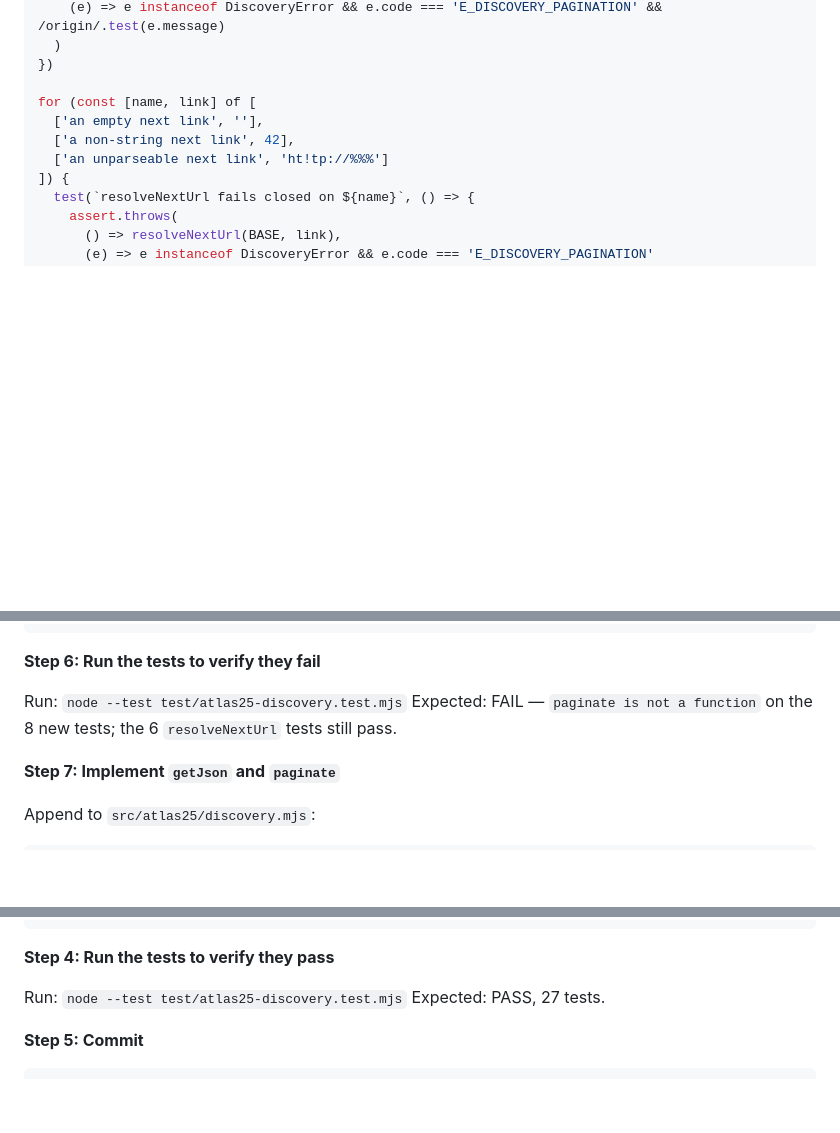
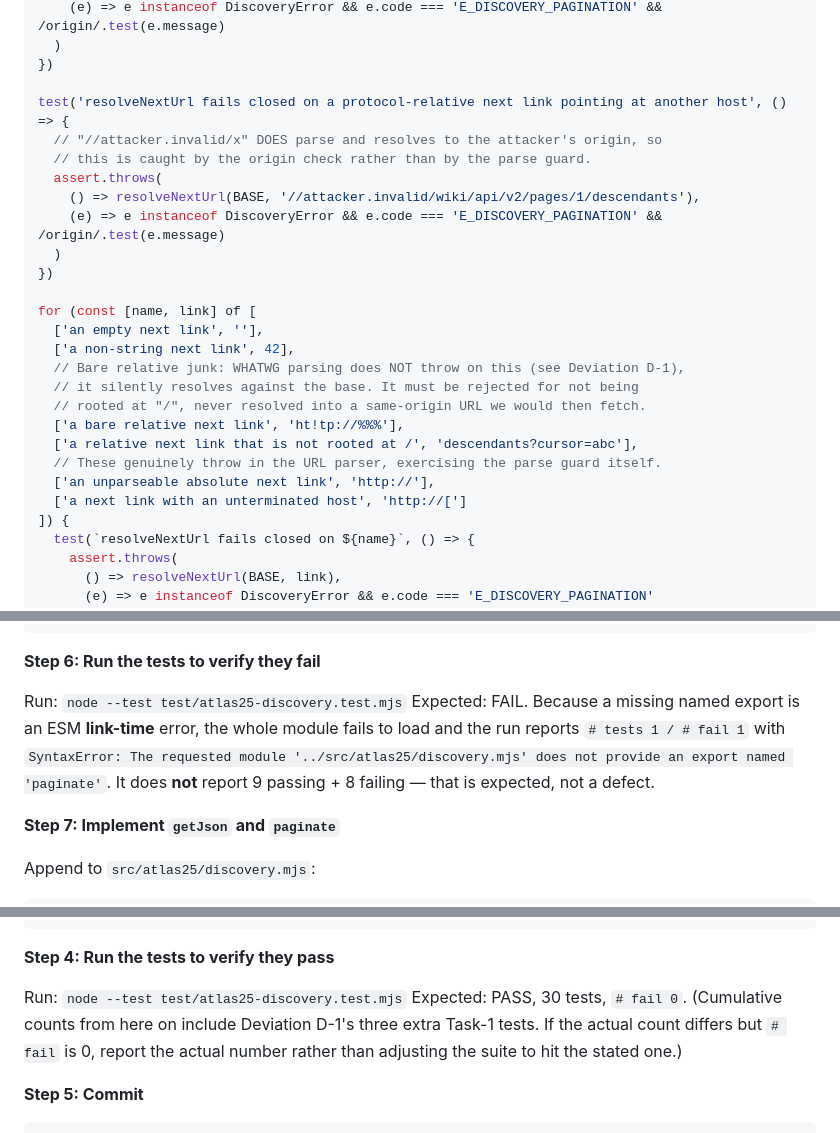
Before and after one commit to DYAI2025/project-atlas-foundation, a Markdown page: docs/plans/2026-08-15-atlas-25-confluence-project-discovery-revision-scan.md, 3 parts joined by grey strips. Drawn GitHub-style; blank space fills up the shorter version.

```diff
--- a/docs/plans/2026-08-15-atlas-25-confluence-project-discovery-revision-scan.md
+++ b/docs/plans/2026-08-15-atlas-25-confluence-project-discovery-revision-scan.md
@@ -207,10 +217,26 @@ test('resolveNextUrl fails closed on a next link that leaves the configured orig
   )
 })
 
+test('resolveNextUrl fails closed on a protocol-relative next link pointing at another host', () => {
+  // "//attacker.invalid/x" DOES parse and resolves to the attacker's origin, so
+  // this is caught by the origin check rather than by the parse guard.
+  assert.throws(
+    () => resolveNextUrl(BASE, '//attacker.invalid/wiki/api/v2/pages/1/descendants'),
+    (e) => e instanceof DiscoveryError && e.code === 'E_DISCOVERY_PAGINATION' && /origin/.test(e.message)
+  )
+})
+
 for (const [name, link] of [
   ['an empty next link', ''],
   ['a non-string next link', 42],
-  ['an unparseable next link', 'ht!tp://%%%']
+  // Bare relative junk: WHATWG parsing does NOT throw on this (see Deviation D-1),
+  // it silently resolves against the base. It must be rejected for not being
+  // rooted at "/", never resolved into a same-origin URL we would then fetch.
+  ['a bare relative next link', 'ht!tp://%%%'],
+  ['a relative next link that is not rooted at /', 'descendants?cursor=abc'],
+  // These genuinely throw in the URL parser, exercising the parse guard itself.
+  ['an unparseable absolute next link', 'http://'],
+  ['a next link with an unterminated host', 'http://[']
 ]) {
   test(`resolveNextUrl fails closed on ${name}`, () => {
     assert.throws(
@@ -398,7 +446,10 @@ test('paginate fails closed when a response body is not JSON', async () => {
 **Step 6: Run the tests to verify they fail**
 
 Run: `node --test test/atlas25-discovery.test.mjs`
-Expected: FAIL — `paginate is not a function` on the 8 new tests; the 6 `resolveNextUrl` tests still pass.
+Expected: FAIL. Because a missing named export is an ESM **link-time** error, the whole module
+fails to load and the run reports `# tests 1 / # fail 1` with
+`SyntaxError: The requested module '../src/atlas25/discovery.mjs' does not provide an export named 'paginate'`.
+It does **not** report 9 passing + 8 failing — that is expected, not a defect.
 
 **Step 7: Implement `getJson` and `paginate`**
 
@@ -648,7 +699,9 @@ export function assertPageDetailShape(raw, expectedId) {
 **Step 4: Run the tests to verify they pass**
 
 Run: `node --test test/atlas25-discovery.test.mjs`
-Expected: PASS, 27 tests.
+Expected: PASS, 30 tests, `# fail 0`. (Cumulative counts from here on include Deviation D-1's
+three extra Task-1 tests. If the actual count differs but `# fail` is 0, report the actual
+number rather than adjusting the suite to hit the stated one.)
 
 **Step 5: Commit**
 
```
Also changed, not shown: other parts of docs/plans/2026-08-15-atlas-25-confluence-project-discovery-revision-scan.md (+50 -18 lines).
